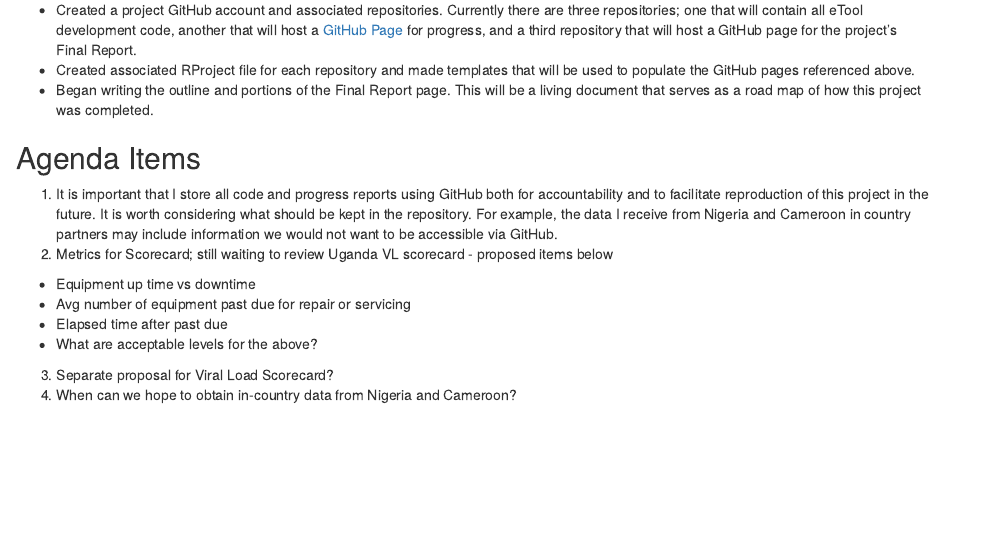
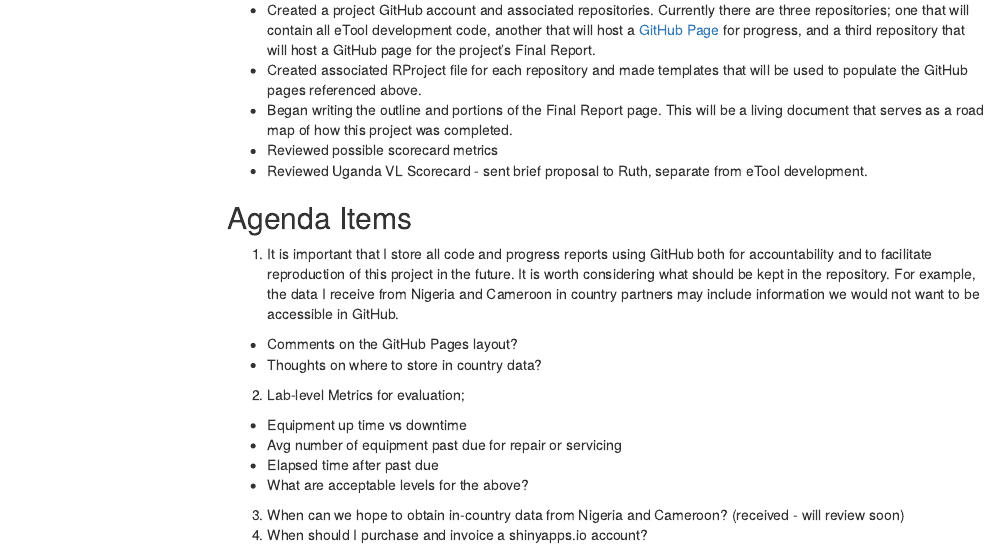
Before and after one commit to paceafenet/progress_reports, an R Markdown document (index.Rmd): the page in a window 1100 px wide, from 240 px down. Rendered offline with R 4.5, knitr and Pandoc, with nearby package versions; menus at the side of the page are left out.

Commit message:
Weekly commit, 11_27_18

````diff
--- a/index.Rmd
+++ b/index.Rmd
@@ -6,9 +6,10 @@ author:
   - name: Travis Sondgerath
 date: "`r Sys.Date()`"
 output:
-  radix::radix_article:
+  html_document:
     toc: true
     toc_depth: 2
+    toc_float: true
 ---
 
 ```{r setup, include=FALSE}
@@ -25,14 +26,18 @@ knitr::opts_chunk$set(echo = F,
 * Created a project GitHub account and associated repositories. Currently there are three repositories; one that will contain all eTool development code, another that will host a [GitHub Page](https://pages.github.com/) for progress, and a third repository that will host a GitHub page for the project's Final Report.
 * Created associated RProject file for each repository and made templates that will be used to populate the GitHub pages referenced above.
 * Began writing the outline and portions of the Final Report page. This will be a living document that serves as a road map of how this project was completed.
+* Reviewed possible scorecard metrics
+* Reviewed Uganda VL Scorecard - sent brief proposal to Ruth, separate from eTool development.
 
 ## Agenda Items
 
-1. It is important that I store all code and progress reports using GitHub both for accountability and to facilitate reproduction of this project in the future. It is worth considering what should be kept in the repository. For example, the data I receive from Nigeria and Cameroon in country partners may include information we would not want to be accessible via GitHub.
-2. Metrics for Scorecard; still waiting to review Uganda VL scorecard - proposed items below
+1. It is important that I store all code and progress reports using GitHub both for accountability and to facilitate reproduction of this project in the future. It is worth considering what should be kept in the repository. For example, the data I receive from Nigeria and Cameroon in country partners may include information we would not want to be accessible in GitHub.
+  * Comments on the GitHub Pages layout?
+  * Thoughts on where to store in country data?
+2. Lab-level Metrics for evaluation;
   * Equipment up time vs downtime
   * Avg number of equipment past due for repair or servicing
   * Elapsed time after past due
   * What are acceptable levels for the above?
-3. Separate proposal for Viral Load Scorecard?
-4. When can we hope to obtain in-country data from Nigeria and Cameroon?
+3. When can we hope to obtain in-country data from Nigeria and Cameroon? (received - will review soon)
+4. When should I purchase and invoice a shinyapps.io account?
````
Also changed, not shown: index.html.
